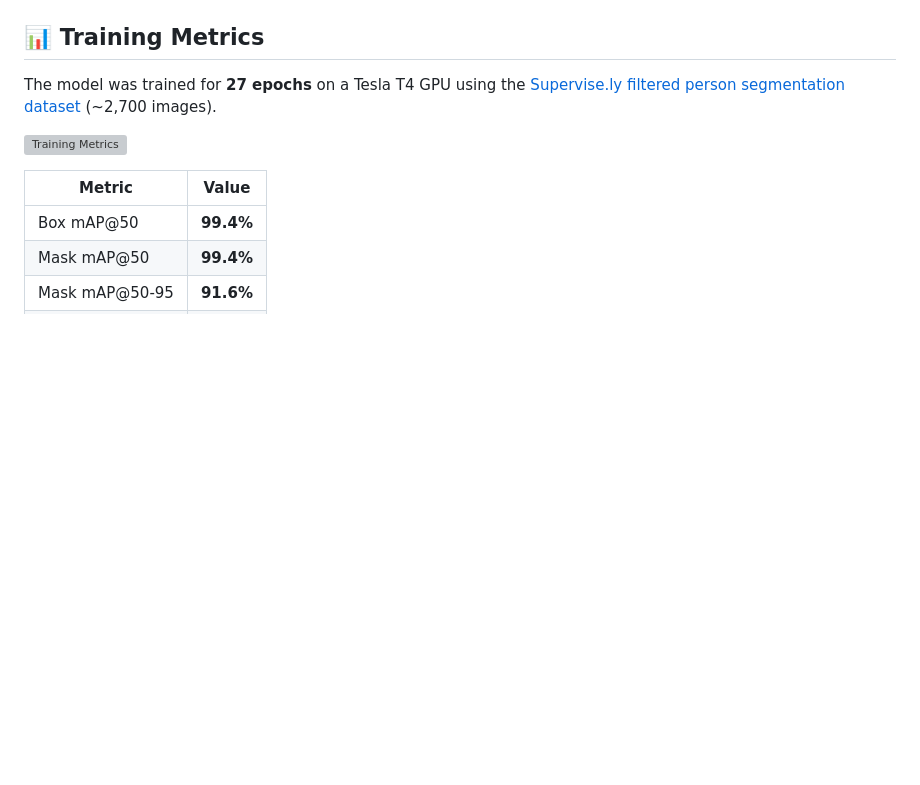
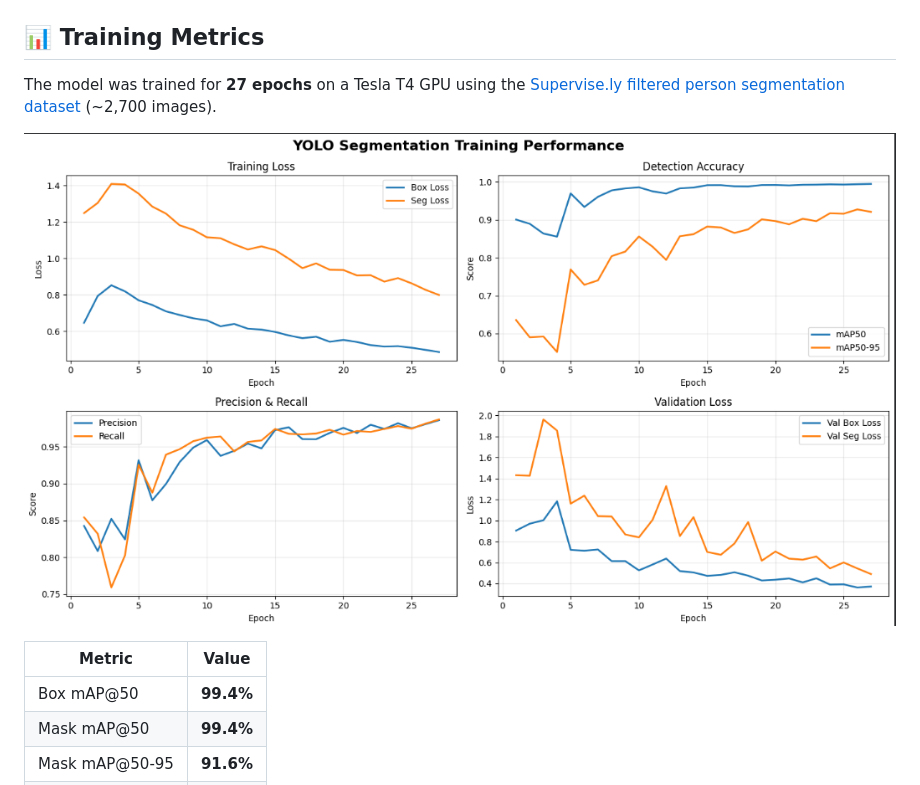
Before and after one commit to sanaullah-developer/background_remover, a Markdown page: README.md, the part around the change. GitHub-like rendering; blank space fills up the shorter version; grey boxes are pictures that could not be loaded.

Commit message:
adding images and updating readme

```diff
--- a/README.md
+++ b/README.md
@@ -54,7 +54,7 @@ The binary mask is applied as the **alpha (transparency) channel** of the origin
 
 The model was trained for **27 epochs** on a Tesla T4 GPU using the [Supervise.ly filtered person segmentation dataset](https://www.kaggle.com/datasets/tapakah68/supervisely-filtered-segmentation-person-dataset) (~2,700 images).
 
-![Training Metrics](images/metrics.png)
+![Training Metrics](images/performance.png)
 
 | Metric | Value |
 |---|---|
```
